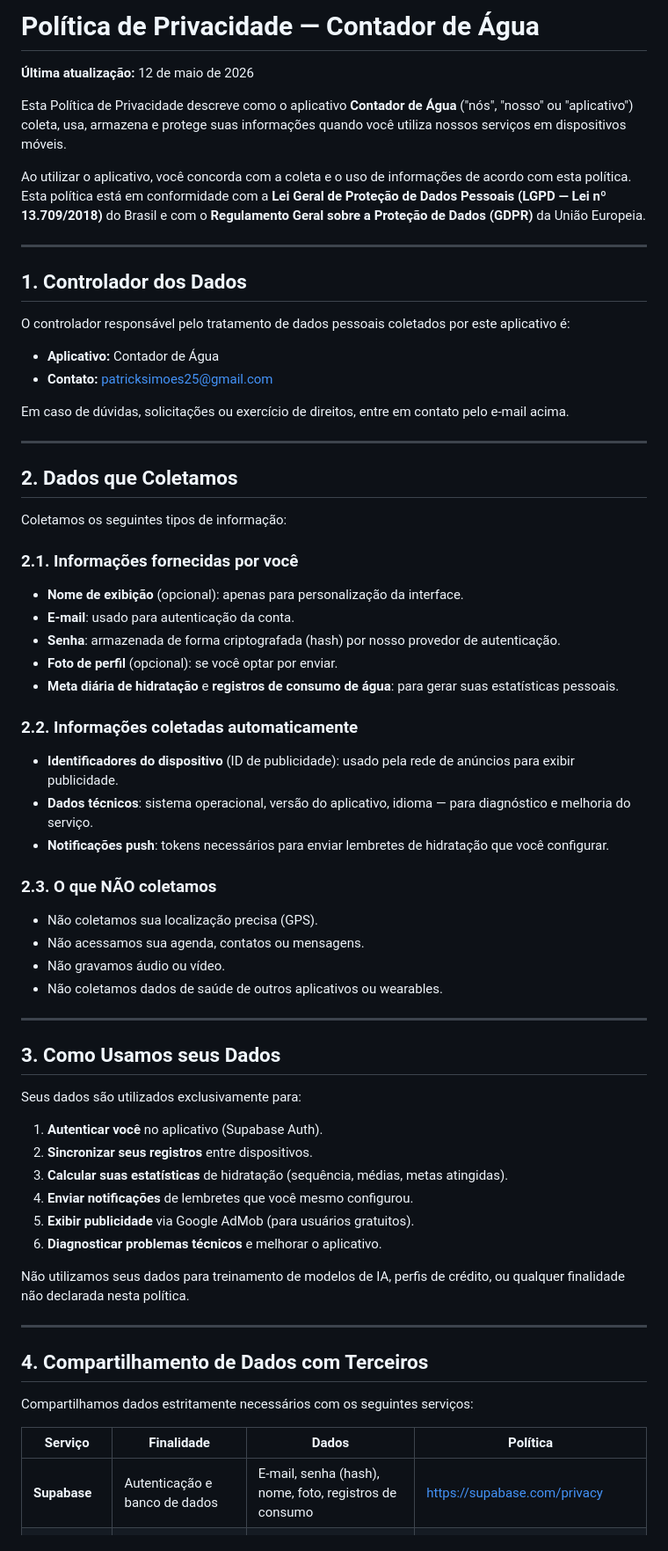
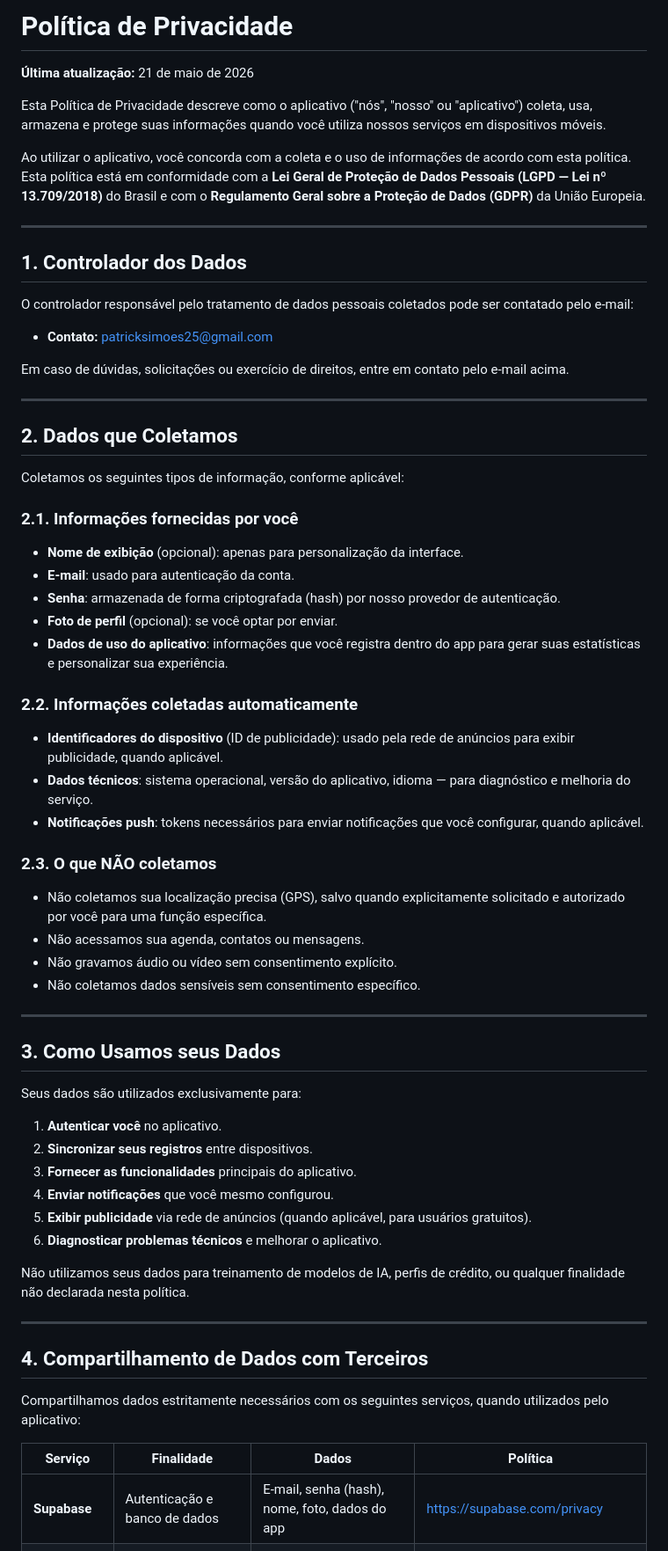
Before and after one commit to PatrickSimoes/public-terms-play-store, a Markdown page: privacy-policy.md, the part around one of its changes. Shown at 88% size. GitHub-like rendering.

Commit message:
Update privacy policy with new information and clarifications

```diff
--- a/privacy-policy.md
+++ b/privacy-policy.md
@@ -1,8 +1,8 @@
-# Política de Privacidade — Contador de Água
+# Política de Privacidade
 
-**Última atualização:** 12 de maio de 2026
+**Última atualização:** 21 de maio de 2026
 
-Esta Política de Privacidade descreve como o aplicativo **Contador de Água** ("nós", "nosso" ou "aplicativo") coleta, usa, armazena e protege suas informações quando você utiliza nossos serviços em dispositivos móveis.
+Esta Política de Privacidade descreve como o aplicativo ("nós", "nosso" ou "aplicativo") coleta, usa, armazena e protege suas informações quando você utiliza nossos serviços em dispositivos móveis.
 
 Ao utilizar o aplicativo, você concorda com a coleta e o uso de informações de acordo com esta política. Esta política está em conformidade com a **Lei Geral de Proteção de Dados Pessoais (LGPD — Lei nº 13.709/2018)** do Brasil e com o **Regulamento Geral sobre a Proteção de Dados (GDPR)** da União Europeia.
 
@@ -10,9 +10,8 @@ Ao utilizar o aplicativo, você concorda com a coleta e o uso de informações d
 
 ## 1. Controlador dos Dados
 
-O controlador responsável pelo tratamento de dados pessoais coletados por este aplicativo é:
+O controlador responsável pelo tratamento de dados pessoais coletados pode ser contatado pelo e-mail:
 
-- **Aplicativo:** Contador de Água
 - **Contato:** patricksimoes25@gmail.com
 
 Em caso de dúvidas, solicitações ou exercício de direitos, entre em contato pelo e-mail acima.
@@ -21,7 +20,7 @@ Em caso de dúvidas, solicitações ou exercício de direitos, entre em contato
 
 ## 2. Dados que Coletamos
 
-Coletamos os seguintes tipos de informação:
+Coletamos os seguintes tipos de informação, conforme aplicável:
 
 ### 2.1. Informações fornecidas por você
 
@@ -29,20 +28,20 @@ Coletamos os seguintes tipos de informação:
 - **E-mail**: usado para autenticação da conta.
 - **Senha**: armazenada de forma criptografada (hash) por nosso provedor de autenticação.
 - **Foto de perfil** (opcional): se você optar por enviar.
-- **Meta diária de hidratação** e **registros de consumo de água**: para gerar suas estatísticas pessoais.
+- **Dados de uso do aplicativo**: informações que você registra dentro do app para gerar suas estatísticas e personalizar sua experiência.
 
 ### 2.2. Informações coletadas automaticamente
 
-- **Identificadores do dispositivo** (ID de publicidade): usado pela rede de anúncios para exibir publicidade.
+- **Identificadores do dispositivo** (ID de publicidade): usado pela rede de anúncios para exibir publicidade, quando aplicável.
 - **Dados técnicos**: sistema operacional, versão do aplicativo, idioma — para diagnóstico e melhoria do serviço.
-- **Notificações push**: tokens necessários para enviar lembretes de hidratação que você configurar.
+- **Notificações push**: tokens necessários para enviar notificações que você configurar, quando aplicável.
 
 ### 2.3. O que NÃO coletamos
 
-- Não coletamos sua localização precisa (GPS).
+- Não coletamos sua localização precisa (GPS), salvo quando explicitamente solicitado e autorizado por você para uma função específica.
 - Não acessamos sua agenda, contatos ou mensagens.
-- Não gravamos áudio ou vídeo.
-- Não coletamos dados de saúde de outros aplicativos ou wearables.
+- Não gravamos áudio ou vídeo sem consentimento explícito.
+- Não coletamos dados sensíveis sem consentimento específico.
 
 ---
 
@@ -50,11 +49,11 @@ Coletamos os seguintes tipos de informação:
 
 Seus dados são utilizados exclusivamente para:
 
-1. **Autenticar você** no aplicativo (Supabase Auth).
+1. **Autenticar você** no aplicativo.
 2. **Sincronizar seus registros** entre dispositivos.
-3. **Calcular suas estatísticas** de hidratação (sequência, médias, metas atingidas).
-4. **Enviar notificações** de lembretes que você mesmo configurou.
-5. **Exibir publicidade** via Google AdMob (para usuários gratuitos).
+3. **Fornecer as funcionalidades** principais do aplicativo.
+4. **Enviar notificações** que você mesmo configurou.
+5. **Exibir publicidade** via rede de anúncios (quando aplicável, para usuários gratuitos).
 6. **Diagnosticar problemas técnicos** e melhorar o aplicativo.
 
 Não utilizamos seus dados para treinamento de modelos de IA, perfis de crédito, ou qualquer finalidade não declarada nesta política.
@@ -63,11 +62,11 @@ Não utilizamos seus dados para treinamento de modelos de IA, perfis de crédito
 
 ## 4. Compartilhamento de Dados com Terceiros
 
-Compartilhamos dados estritamente necessários com os seguintes serviços:
+Compartilhamos dados estritamente necessários com os seguintes serviços, quando utilizados pelo aplicativo:
 
 | Serviço            | Finalidade                       | Dados                                                  | Política                            |
 | ------------------ | -------------------------------- | ------------------------------------------------------ | ----------------------------------- |
-| **Supabase**       | Autenticação e banco de dados    | E-mail, senha (hash), nome, foto, registros de consumo | https://supabase.com/privacy        |
+| **Supabase**       | Autenticação e banco de dados    | E-mail, senha (hash), nome, foto, dados do app         | https://supabase.com/privacy        |
 | **Google AdMob**   | Exibição de anúncios             | ID de publicidade, dados técnicos do dispositivo       | https://policies.google.com/privacy |
 | **Google Sign-In** | Login com Google (opcional)      | E-mail e nome do Google                                | https://policies.google.com/privacy |
 | **Expo / EAS**     | Distribuição e notificações push | Token de push                                          | https://expo.dev/privacy            |
```
Also changed, not shown: other parts of privacy-policy.md (+6 -6 lines).
